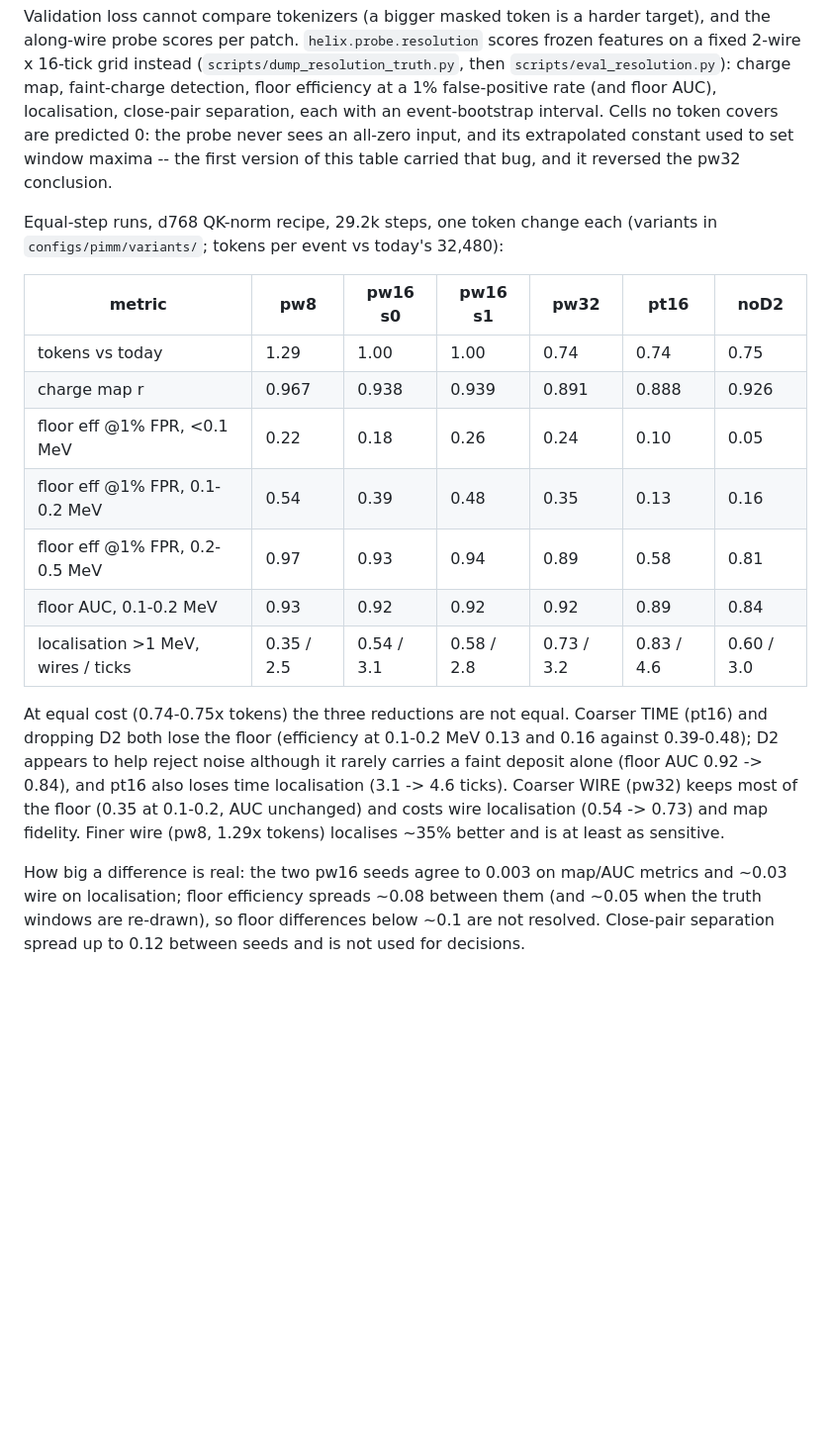
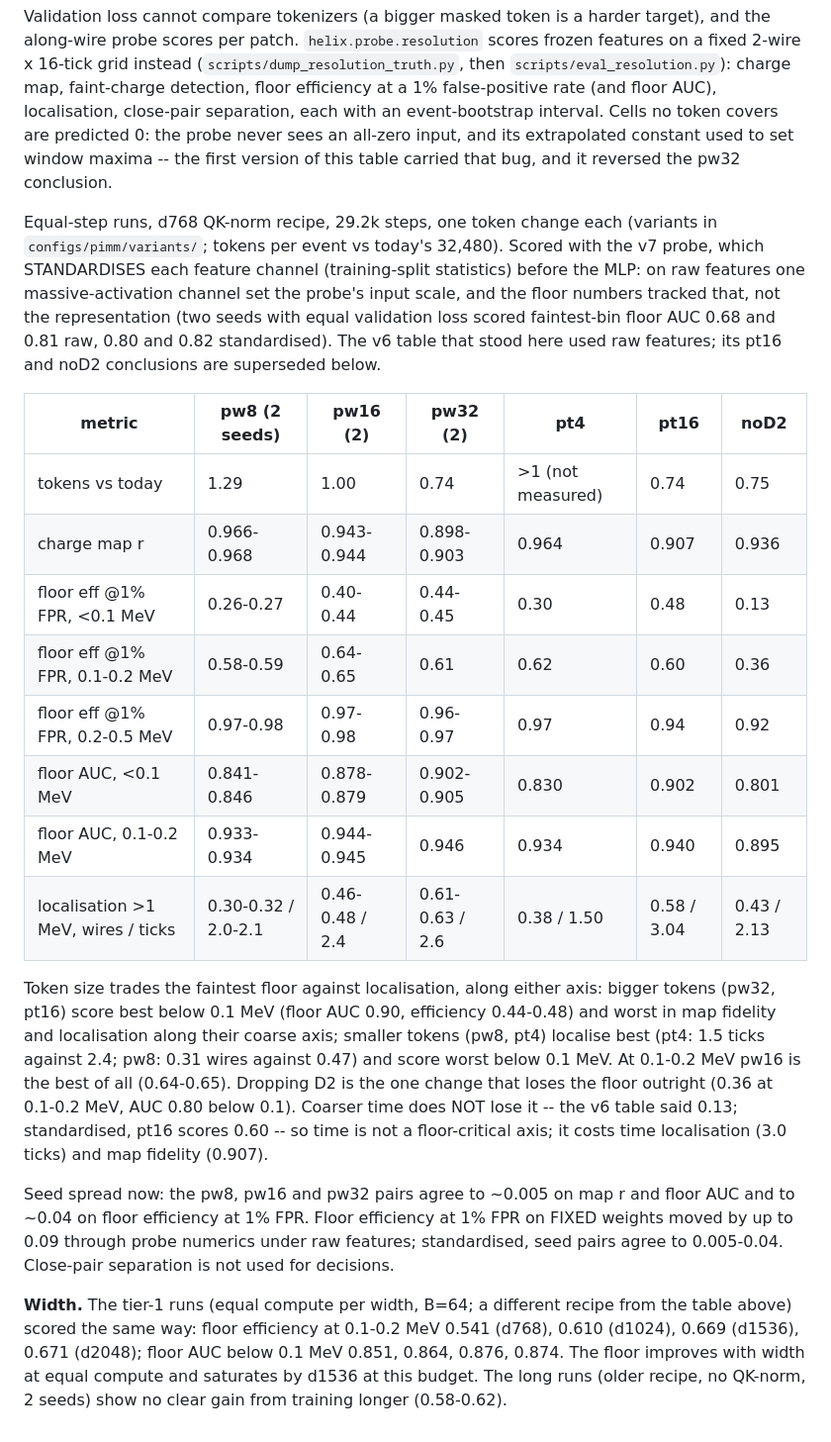
Before and after one commit to OmarAlterkait/helix, a Markdown page: docs/SCIENCE.md, the part around the change. Shown at 99% size. GitHub-like rendering; blank space fills up the shorter version.

Commit message:
SCIENCE s10 and ENCODER_POOLING rewritten from the v7 (standardised-probe) results
pt16 does not lose the floor (v6 said 0.13; v7 0.60); token size trades the
faintest floor against localisation; the floor improves with width at equal
compute to d1536; in-encoder pooling costs the floor -- the v6 conclusion that it
was nearly free is withdrawn.

Co-Authored-By: Claude Opus 5.5 <noreply@anthropic.com>
Claude-Session: https://claude.ai/code/session_019LzQKtdvaiyPqmiPMaC4Py

```diff
--- a/docs/SCIENCE.md
+++ b/docs/SCIENCE.md
@@ -454,29 +454,44 @@ input, and its extrapolated constant used to set window maxima -- the first
 version of this table carried that bug, and it reversed the pw32 conclusion.
 
 Equal-step runs, d768 QK-norm recipe, 29.2k steps, one token change each
-(variants in `configs/pimm/variants/`; tokens per event vs today's 32,480):
+(variants in `configs/pimm/variants/`; tokens per event vs today's 32,480). Scored
+with the v7 probe, which STANDARDISES each feature channel (training-split
+statistics) before the MLP: on raw features one massive-activation channel set
+the probe's input scale, and the floor numbers tracked that, not the
+representation (two seeds with equal validation loss scored faintest-bin floor
+AUC 0.68 and 0.81 raw, 0.80 and 0.82 standardised). The v6 table that stood here
+used raw features; its pt16 and noD2 conclusions are superseded below.
 
-| metric | pw8 | pw16 s0 | pw16 s1 | pw32 | pt16 | noD2 |
+| metric | pw8 (2 seeds) | pw16 (2) | pw32 (2) | pt4 | pt16 | noD2 |
 |---|---|---|---|---|---|---|
-| tokens vs today | 1.29 | 1.00 | 1.00 | 0.74 | 0.74 | 0.75 |
-| charge map r | 0.967 | 0.938 | 0.939 | 0.891 | 0.888 | 0.926 |
-| floor eff @1% FPR, <0.1 MeV | 0.22 | 0.18 | 0.26 | 0.24 | 0.10 | 0.05 |
-| floor eff @1% FPR, 0.1-0.2 MeV | 0.54 | 0.39 | 0.48 | 0.35 | 0.13 | 0.16 |
-| floor eff @1% FPR, 0.2-0.5 MeV | 0.97 | 0.93 | 0.94 | 0.89 | 0.58 | 0.81 |
-| floor AUC, 0.1-0.2 MeV | 0.93 | 0.92 | 0.92 | 0.92 | 0.89 | 0.84 |
-| localisation >1 MeV, wires / ticks | 0.35 / 2.5 | 0.54 / 3.1 | 0.58 / 2.8 | 0.73 / 3.2 | 0.83 / 4.6 | 0.60 / 3.0 |
+| tokens vs today | 1.29 | 1.00 | 0.74 | >1 (not measured) | 0.74 | 0.75 |
+| charge map r | 0.966-0.968 | 0.943-0.944 | 0.898-0.903 | 0.964 | 0.907 | 0.936 |
+| floor eff @1% FPR, <0.1 MeV | 0.26-0.27 | 0.40-0.44 | 0.44-0.45 | 0.30 | 0.48 | 0.13 |
+| floor eff @1% FPR, 0.1-0.2 MeV | 0.58-0.59 | 0.64-0.65 | 0.61 | 0.62 | 0.60 | 0.36 |
+| floor eff @1% FPR, 0.2-0.5 MeV | 0.97-0.98 | 0.97-0.98 | 0.96-0.97 | 0.97 | 0.94 | 0.92 |
+| floor AUC, <0.1 MeV | 0.841-0.846 | 0.878-0.879 | 0.902-0.905 | 0.830 | 0.902 | 0.801 |
+| floor AUC, 0.1-0.2 MeV | 0.933-0.934 | 0.944-0.945 | 0.946 | 0.934 | 0.940 | 0.895 |
+| localisation >1 MeV, wires / ticks | 0.30-0.32 / 2.0-2.1 | 0.46-0.48 / 2.4 | 0.61-0.63 / 2.6 | 0.38 / 1.50 | 0.58 / 3.04 | 0.43 / 2.13 |
 
-At equal cost (0.74-0.75x tokens) the three reductions are not equal. Coarser
-TIME (pt16) and dropping D2 both lose the floor (efficiency at 0.1-0.2 MeV 0.13
-and 0.16 against 0.39-0.48); D2 appears to help reject noise although it rarely
-carries a faint deposit alone (floor AUC 0.92 -> 0.84), and pt16 also loses time
-localisation (3.1 -> 4.6 ticks). Coarser WIRE (pw32) keeps most of the floor
-(0.35 at 0.1-0.2, AUC unchanged) and costs wire localisation (0.54 -> 0.73) and
-map fidelity. Finer wire (pw8, 1.29x tokens) localises ~35% better and is at
-least as sensitive.
+Token size trades the faintest floor against localisation, along either axis:
+bigger tokens (pw32, pt16) score best below 0.1 MeV (floor AUC 0.90, efficiency
+0.44-0.48) and worst in map fidelity and localisation along their coarse axis;
+smaller tokens (pw8, pt4) localise best (pt4: 1.5 ticks against 2.4; pw8: 0.31
+wires against 0.47) and score worst below 0.1 MeV. At 0.1-0.2 MeV pw16 is the best
+of all (0.64-0.65). Dropping D2 is the one change that loses the floor outright
+(0.36 at 0.1-0.2 MeV, AUC 0.80 below 0.1). Coarser time does NOT lose it -- the v6
+table said 0.13; standardised, pt16 scores 0.60 -- so time is not a floor-critical
+axis; it costs time localisation (3.0 ticks) and map fidelity (0.907).
 
-How big a difference is real: the two pw16 seeds agree to 0.003 on map/AUC
-metrics and ~0.03 wire on localisation; floor efficiency spreads ~0.08 between
-them (and ~0.05 when the truth windows are re-drawn), so floor differences below
-~0.1 are not resolved. Close-pair separation spread up to 0.12 between seeds and
-is not used for decisions.
+Seed spread now: the pw8, pw16 and pw32 pairs agree to ~0.005 on map r and floor
+AUC and to ~0.04 on floor efficiency at 1% FPR. Floor efficiency at 1% FPR on
+FIXED weights moved by up to 0.09 through probe numerics under raw features;
+standardised, seed pairs agree to 0.005-0.04. Close-pair separation is not used
+for decisions.
+
+**Width.** The tier-1 runs (equal compute per width, B=64; a different recipe
+from the table above) scored the same way: floor efficiency at 0.1-0.2 MeV 0.541
+(d768), 0.610 (d1024), 0.669 (d1536), 0.671 (d2048); floor AUC below 0.1 MeV 0.851,
+0.864, 0.876, 0.874. The floor improves with width at equal compute and saturates
+by d1536 at this budget. The long runs (older recipe, no QK-norm, 2 seeds) show no
+clear gain from training longer (0.58-0.62).
```
Also changed, not shown: docs/ENCODER_POOLING.md (+38 -2 lines).
